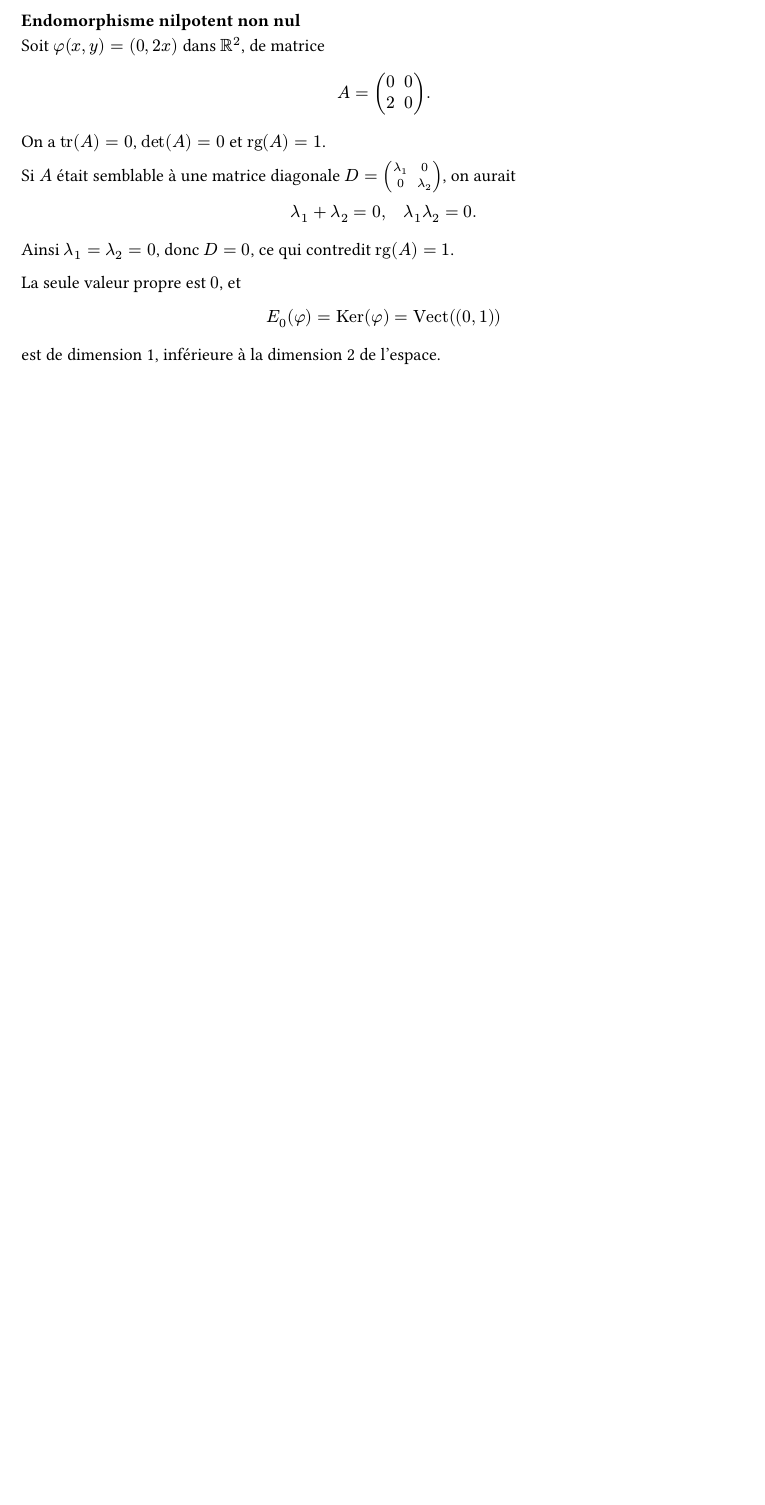
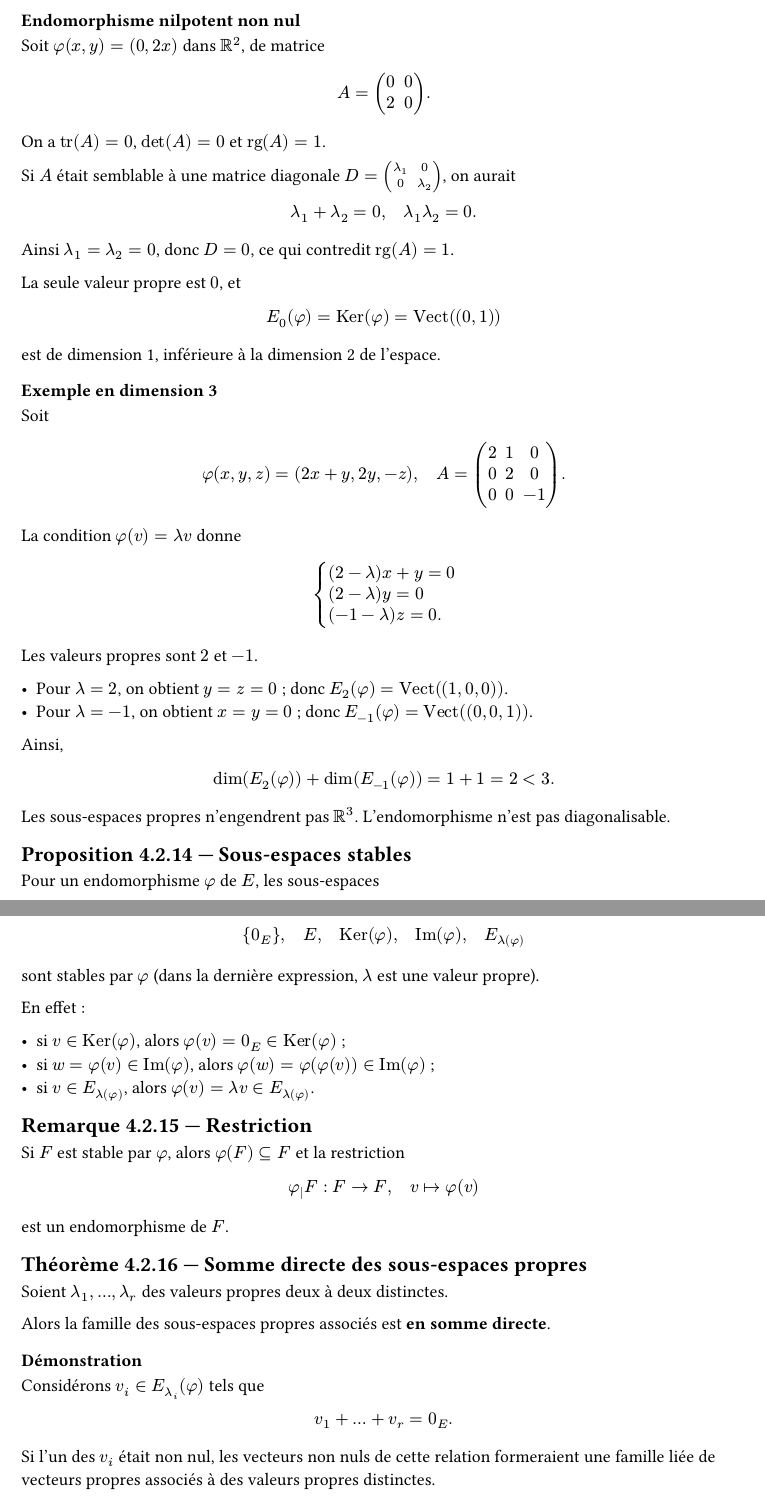
Before and after one commit to yxorcist/MIDL, a Typst document (02_algebre_lineaire/CM/04_elements-propres-et-diagonalisation/sessions/2026-10-19.typ): part of the page before the commit and two parts of pages 1 and 2 of 2 after it, the two joined at a grey line, cut so that both start at the same text, the shorter picture padded with empty space. Compiled offline with Typst 0.15.

Commit message:
notes(al): add eigenspace examples and decomposition criterion

```diff
--- a/02_algebre_lineaire/CM/04_elements-propres-et-diagonalisation/sessions/2026-10-19.typ
+++ b/02_algebre_lineaire/CM/04_elements-propres-et-diagonalisation/sessions/2026-10-19.typ
@@ -45,3 +45,13 @@ E_0(phi)="Ker"(phi)="Vect"((0,1))
 $
 
 est de dimension 1, inférieure à la dimension 2 de l'espace.
+
+
+=== Exemple en dimension 3
+
+Soit
+
+$
+phi(x,y,z)=(2x+y,2y,-z),
+quad
+A=mat(2,1,0;0,2,0;0,0,-1).
@@ -47,0 +66,28 @@ est de dimension 1, inférieure à la dimension 2 de l'espace.
+  (-1-lambda)z=0.
+)
+$
+
+Les valeurs propres sont $2$ et $-1$.
+
+- Pour $lambda=2$, on obtient $y=z=0$ ; donc $E_2(phi)="Vect"((1,0,0))$.
+- Pour $lambda=-1$, on obtient $x=y=0$ ; donc $E_(-1)(phi)="Vect"((0,0,1))$.
+
+Ainsi,
+
+$
+dim(E_2(phi))+dim(E_(-1)(phi))=1+1=2<3.
+$
+
+Les sous-espaces propres n'engendrent pas $RR^3$. L'endomorphisme n'est pas diagonalisable.
+
+== Proposition 4.2.14 — Sous-espaces stables
+
+Pour un endomorphisme $phi$ de $E$, les sous-espaces
+
+$
+{0_E}, quad E, quad "Ker"(phi), quad "Im"(phi), quad E_lambda(phi)
+$
+
+sont stables par $phi$ (dans la dernière expression, $lambda$ est une valeur propre).
+
+En effet :
@@ -47,0 +99,26 @@ est de dimension 1, inférieure à la dimension 2 de l'espace.
+== Remarque 4.2.15 — Restriction
+
+Si $F$ est stable par $phi$, alors $phi(F) subset.eq F$ et la restriction
+
+$
+phi_|F: F -> F,
+quad v mapsto phi(v)
+$
+
+est un endomorphisme de $F$.
+
+== Théorème 4.2.16 — Somme directe des sous-espaces propres
+
+Soient $lambda_1,dots,lambda_r$ des valeurs propres deux à deux distinctes.
+
+Alors la famille des sous-espaces propres associés est *en somme directe*.
+
+=== Démonstration
+
+Considérons $v_i in E_(lambda_i)(phi)$ tels que
+
+$
+v_1+dots+v_r=0_E.
+$
+
+Si l'un des $v_i$ était non nul, les vecteurs non nuls de cette relation formeraient une famille liée de vecteurs propres associés à des valeurs propres distinctes.
@@ -47,0 +133 @@ est de dimension 1, inférieure à la dimension 2 de l'espace.
+phi " diagonalisable"
```
Also changed, not shown: 02_algebre_lineaire/CM/04_elements-propres-et-diagonalisation/sessions/2026-10-19.typ (32 more changed lines).
